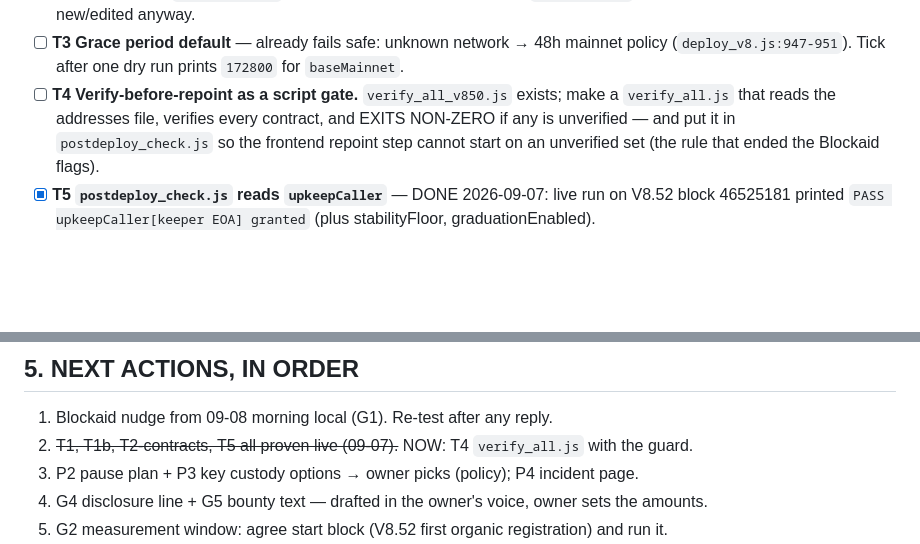
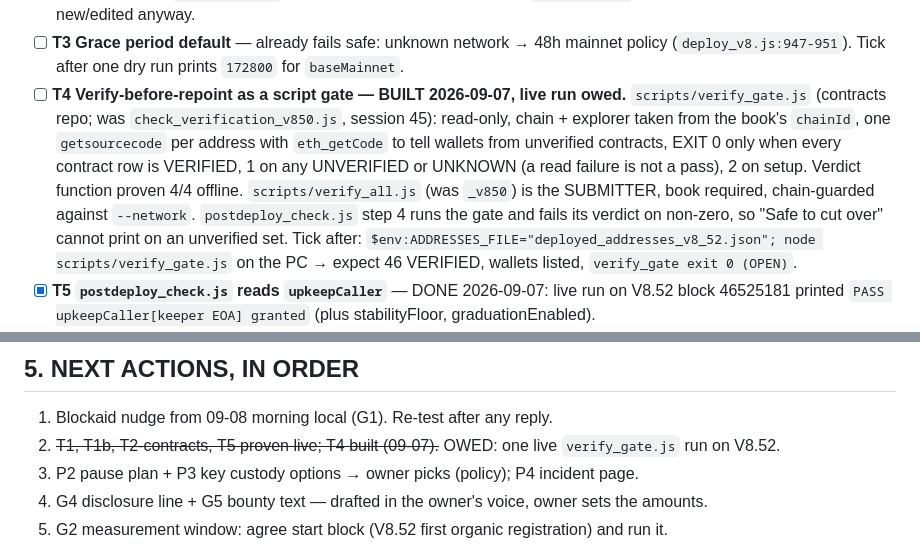
Before and after one commit to CryptoTechSXM/cryptonova-mainnet-app, a Markdown page: MAINNET_READINESS.md, 2 parts joined by grey strips. GitHub-like rendering; blank space fills up the shorter version.

Commit message:
T4 built: verify_gate.js exit-coded gate wired into postdeploy_check; live run on V8.52 owed
Co-Authored-By: Claude Fable 5.1 <noreply@anthropic.com>
Claude-Session: https://claude.ai/code/session_01RJjNggpnf912A3Ne4HvJ76

```diff
--- a/MAINNET_READINESS.md
+++ b/MAINNET_READINESS.md
@@ -140,10 +140,16 @@ before the no-manual-top-up policy — both templates are re-cut when the runboo
       frontend repoint tool (`update_addrs` in the app repo) — both are new/edited anyway.
 - [ ] **T3 Grace period default** — already fails safe: unknown network → 48h mainnet policy
       (`deploy_v8.js:947-951`). Tick after one dry run prints `172800` for `baseMainnet`.
-- [ ] **T4 Verify-before-repoint as a script gate.** `verify_all_v850.js` exists; make a
-      `verify_all.js` that reads the addresses file, verifies every contract, and EXITS NON-ZERO
-      if any is unverified — and put it in `postdeploy_check.js` so the frontend repoint step
-      cannot start on an unverified set (the rule that ended the Blockaid flags).
+- [ ] **T4 Verify-before-repoint as a script gate — BUILT 2026-09-07, live run owed.**
+      `scripts/verify_gate.js` (contracts repo; was `check_verification_v850.js`, session 45):
+      read-only, chain + explorer taken from the book's `chainId`, one `getsourcecode` per address
+      with `eth_getCode` to tell wallets from unverified contracts, EXIT 0 only when every contract
+      row is VERIFIED, 1 on any UNVERIFIED or UNKNOWN (a read failure is not a pass), 2 on setup.
+      Verdict function proven 4/4 offline. `scripts/verify_all.js` (was `_v850`) is the SUBMITTER,
+      book required, chain-guarded against `--network`. `postdeploy_check.js` step 4 runs the gate
+      and fails its verdict on non-zero, so "Safe to cut over" cannot print on an unverified set.
+      Tick after: `$env:ADDRESSES_FILE="deployed_addresses_v8_52.json"; node scripts/verify_gate.js`
+      on the PC → expect 46 VERIFIED, wallets listed, `verify_gate exit 0 (OPEN)`.
 - [x] **T5 `postdeploy_check.js` reads `upkeepCaller`** — DONE 2026-09-07: live run on V8.52 block
       46525181 printed `PASS upkeepCaller[keeper EOA] granted` (plus stabilityFloor, graduationEnabled).
 - [ ] **T6 Faucet must not exist on mainnet.** `api/faucet.js` holds a funded key on the testnet
@@ -175,7 +181,7 @@ keeper start order, and the owner human test with a $10 real registration + with
 ## 5. NEXT ACTIONS, IN ORDER
 
 1. Blockaid nudge from 09-08 morning local (G1). Re-test after any reply.
-2. ~~T1, T1b, T2-contracts, T5 all proven live (09-07).~~ NOW: T4 `verify_all.js` with the guard.
+2. ~~T1, T1b, T2-contracts, T5 proven live; T4 built (09-07).~~ OWED: one live `verify_gate.js` run on V8.52.
 3. P2 pause plan + P3 key custody options → owner picks (policy); P4 incident page.
 4. G4 disclosure line + G5 bounty text — drafted in the owner's voice, owner sets the amounts.
 5. G2 measurement window: agree start block (V8.52 first organic registration) and run it.
```
